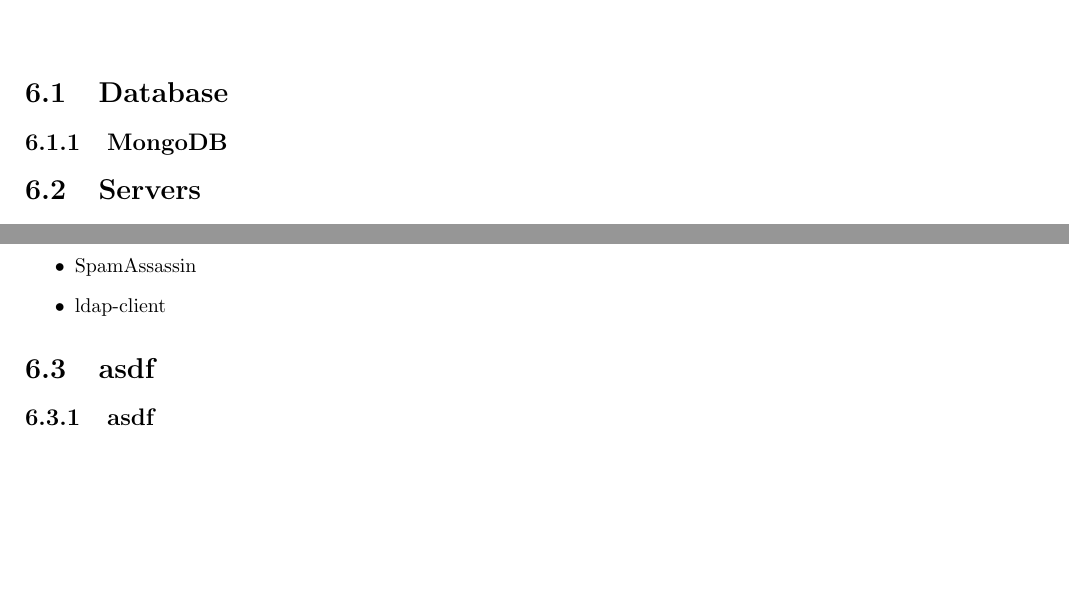
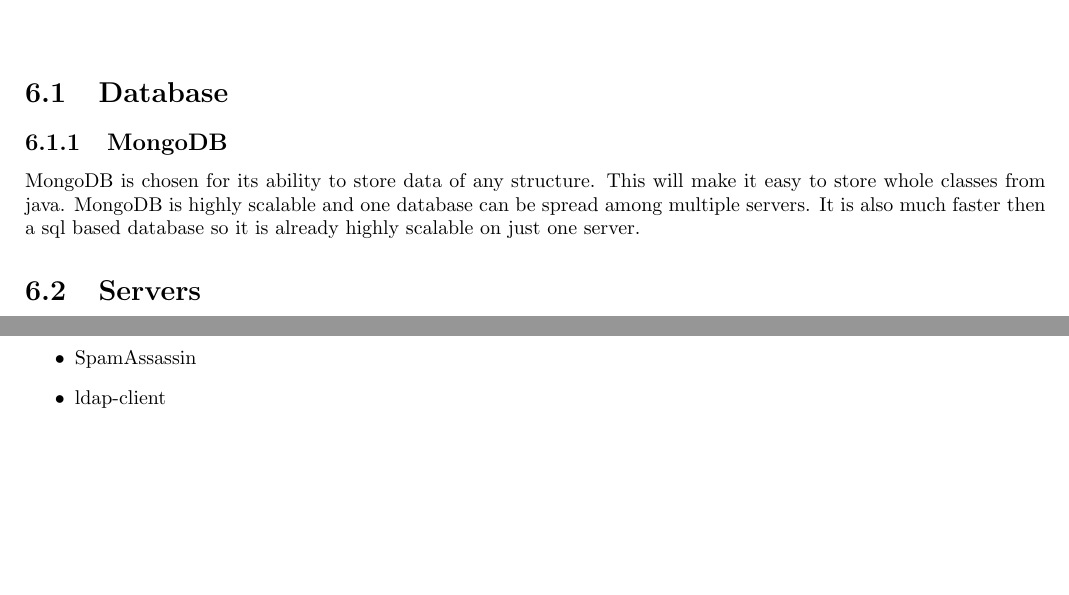
Before and after one commit to RenaldoV/COS301_Group4_B, a LaTeX thesis (final_draft.tex, which reads 6_1.tex): two parts of pages 11 and 12 of 12, joined at a grey line, cut so that both start at the same text. Compiled offline with pdfLaTeX.

Commit message:
modified:   1_1.tex ; tried to fix contents page 	modified:   1_2.tex ; tried to fix contents page 	modified:   6_1.tex ; added MongoDB Explain 	modified:   final_draft.pdf

```diff
--- a/6_1.tex
+++ b/6_1.tex
@@ -2,7 +2,7 @@
 
 \section{Database}
 	\subsection{MongoDB}
-
+		MongoDB is chosen for its ability to store data of any structure. This will make it easy to store whole classes from java. MongoDB is highly scalable and one database can be spread among multiple servers. It is also much faster then a sql based database so it is already highly scalable on just one server.
 \section{Servers}
 	\subsection{Linux Virtual Servers}
 		For scalability
@@ -50,6 +50,3 @@
 				\item SpamAssassin
 				\item ldap-client
 			\end{itemize}
-
-\section{asdf}
-	\subsection{asdf}
```
Also changed, not shown: 1_1.tex (+0 -1 lines), 1_2.tex (+0 -1 lines), final_draft.pdf.
